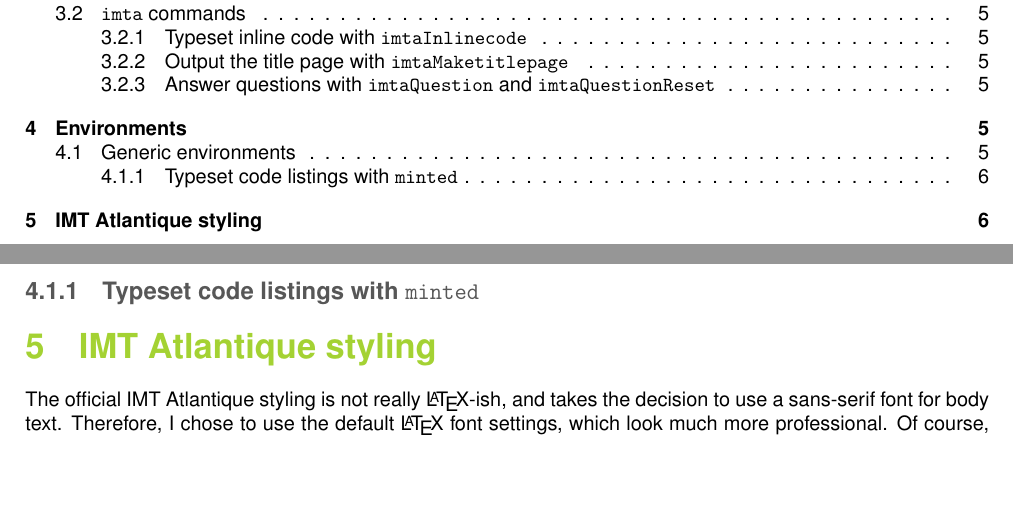
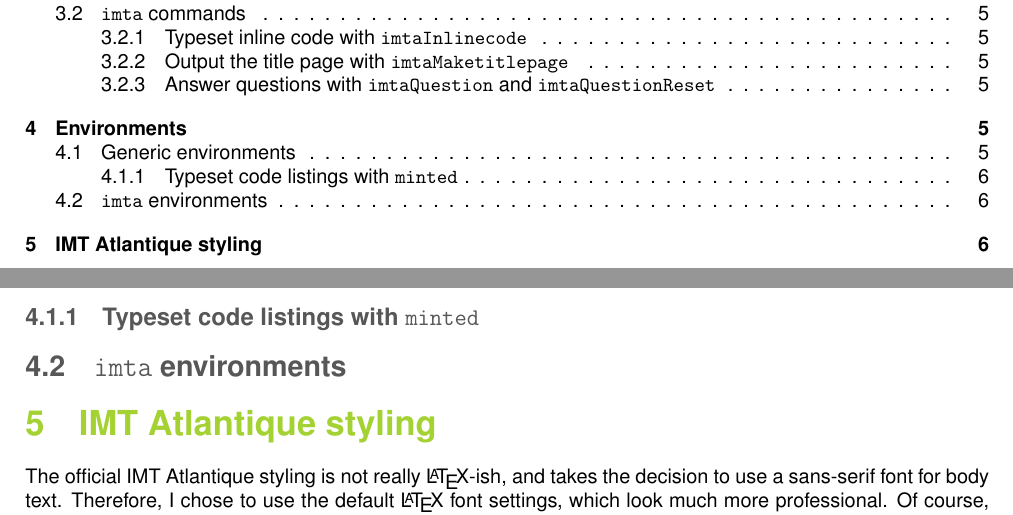
Before and after one commit to bporteboeuf/imtaLatexTemplate, a LaTeX document (imta_documentation.tex, which reads imta_extra.sty): two parts of pages 2 and 6 of 6, joined at a grey line, cut so that both start at the same text, the shorter picture padded with empty space. Compiled offline with pdfLaTeX.

Commit message:
Defined the imtaConsole style, and updated the documentation accordingly

```diff
--- a/imta_documentation.tex
+++ b/imta_documentation.tex
@@ -241,19 +241,19 @@
 
 \subsubsection{Typeset code listings with \texttt{minted}}
 
-%\subsection{\texttt{imta} environments}
+\subsection{\texttt{imta} environments}
+
+% \subsubsection{Typeset console sessions with \texttt{minted} and the \texttt{imtaConsole} style}
 %
-%\subsubsection{Typeset console sessions with \texttt{imtaConsoleSession}}
+% The \imtaInlinecode{latex}{imtaConsole} style for \imtaInlinecode{latex}{minted} provides a way to format console sessions.
+% It outputs raw text in texttyper font, in a framed box.
+% Here is an output example:
 %
-%The \imtaInlinecode{latex}{imtaConsoleSession} environment provides a way to format console sessions.
-%It outputs raw text in texttyper font, in a framed box.
-%Here is an output example:
-%
-%\begin{imtaConsoleSession}
-%    user@host:~$ mkdir newDirectory
-%    user@host:~$ cd newDirectory
-%    user@host:~$ touch newFile
-%\end{imtaConsoleSession}
+% \begin{minted}{imtaConsole}
+%     user@host:~$ mkdir newDirectory
+%     user@host:~$ cd newDirectory
+%     user@host:~$ touch newFile
+% \end{minted}
 
 
 
--- a/imta_extra.sty
+++ b/imta_extra.sty
@@ -72,6 +72,16 @@
 \setmintedinline{breaklines=false}
 
 
+
+%%%%%%%%%% MINTED STYLES %%%%%%%%%%
+
+% imtaConsole
+% Formatting for a console session
+\newminted{imtaConsole}{%
+    linenos=no
+}
+
+
 %%%%%%%%%% COMMANDS %%%%%%%%%%
 
 % \imtaInlinecode
```
Also changed, not shown: imta_documentation.pdf. Lines whose indentation alone changed are shown as unchanged.
